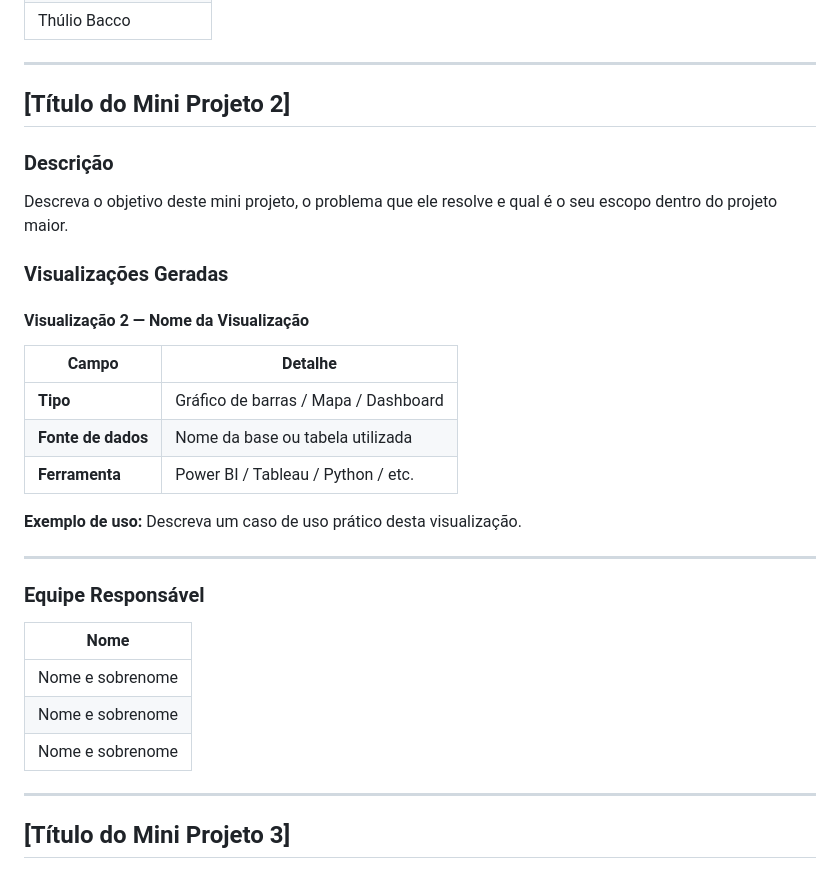
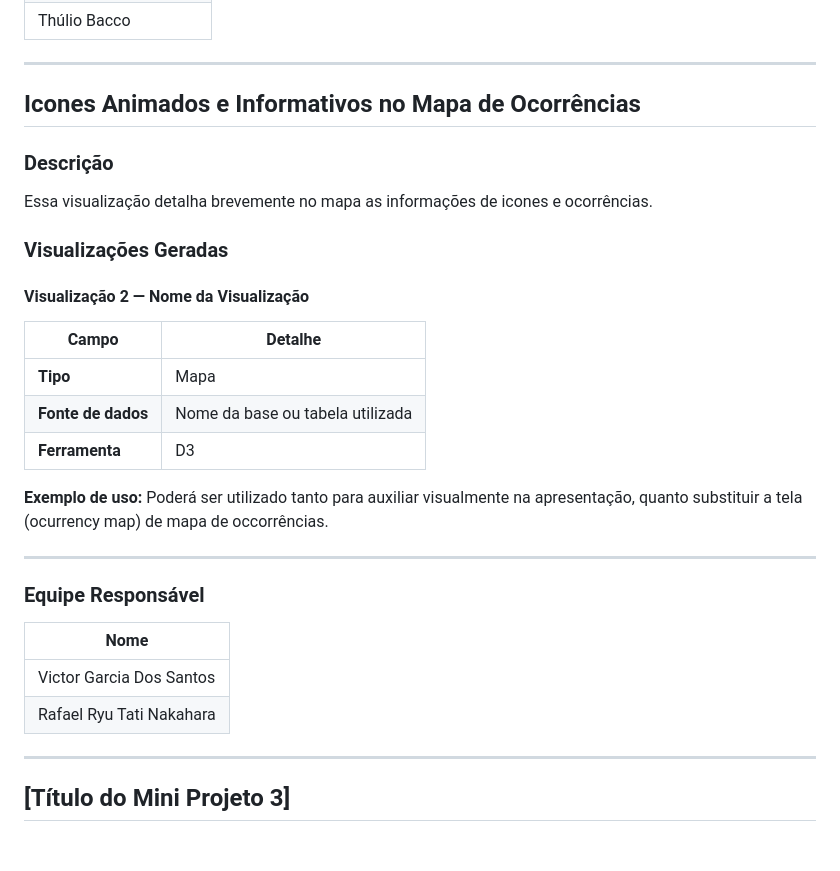
Before and after one commit to MariaEduarda-lab/mapa_projeto, a Markdown page: README.md, the part around the change. Drawn GitHub-style; blank space fills up the shorter version.

```diff
--- a/README.md
+++ b/README.md
@@ -76,16 +76,13 @@ Essa visualização detalha brevemente uma simulação de como o algoritmo funci
 ---
 
 
-## [Título do Mini Projeto 2]
+## Icones Animados e Informativos no Mapa de Ocorrências
 
 
 ### Descrição
 
 
-Descreva o objetivo deste mini projeto, o problema que ele resolve e qual é o seu escopo dentro do projeto maior.
-
-
-
+Essa visualização detalha brevemente no mapa as informações de icones e ocorrências.
 
 ### Visualizações Geradas
 
@@ -95,12 +92,12 @@ Descreva o objetivo deste mini projeto, o problema que ele resolve e qual é o s
 
 | Campo            | Detalhe                              |
 |------------------|--------------------------------------|
-| **Tipo**         | Gráfico de barras / Mapa / Dashboard |
+| **Tipo**         | Mapa |
 | **Fonte de dados** | Nome da base ou tabela utilizada   |
-| **Ferramenta**   | Power BI / Tableau / Python / etc.   |
+| **Ferramenta**   | D3  |
 
 
-**Exemplo de uso:** Descreva um caso de uso prático desta visualização.
+**Exemplo de uso:** Poderá ser utilizado tanto para auxiliar visualmente na apresentação, quanto substituir a tela (ocurrency map) de mapa de occorrências.
 
 
 ---
@@ -111,9 +108,8 @@ Descreva o objetivo deste mini projeto, o problema que ele resolve e qual é o s
 
 | Nome              |
 |-------------------|
-| Nome e sobrenome  |
-|    Nome e sobrenome     |
-|     Nome e sobrenome    |
+| Victor Garcia Dos Santos |
+|    Rafael Ryu Tati Nakahara     |
 
 
 ---
```
